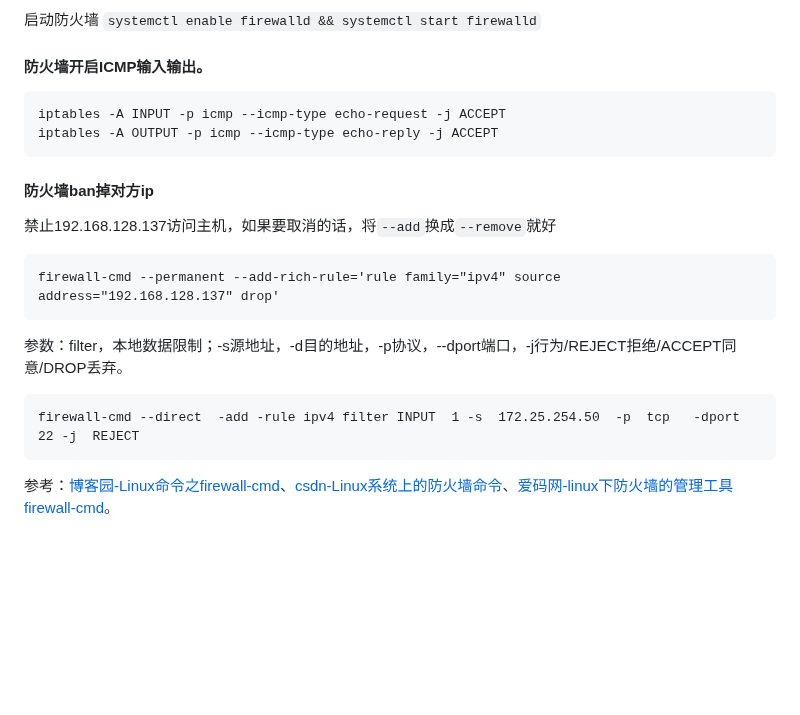
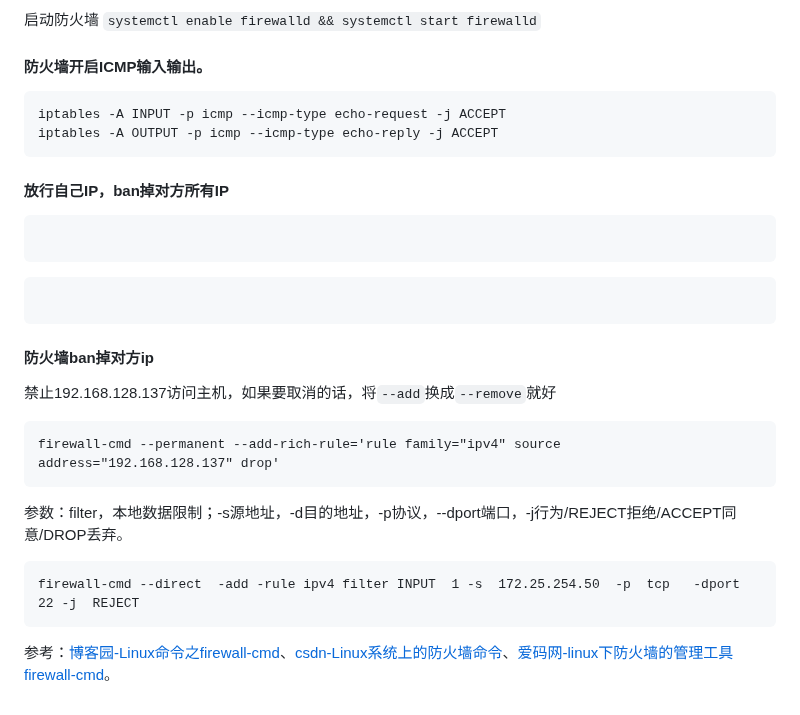
Before and after one commit to hoochanlon/scripts, a Markdown page: LINUXINTRO-1.md, the part around the change. Drawn GitHub-style; blank space fills up the shorter version.

````diff
--- a/LINUXINTRO-1.md
+++ b/LINUXINTRO-1.md
@@ -82,6 +82,14 @@ net.ipv4.icmp_echo_ignore_all=1
 iptables -A INPUT -p icmp --icmp-type echo-request -j ACCEPT
 iptables -A OUTPUT -p icmp --icmp-type echo-reply -j ACCEPT
 ```
+#### 放行自己IP，ban掉对方所有IP
+
+```
+```
+
+```·
+```
+
 #### 防火墙ban掉对方ip
 
 禁止192.168.128.137访问主机，如果要取消的话，将`--add`换成`--remove`就好
@@ -95,4 +103,5 @@ firewall-cmd --permanent --add-rich-rule='rule family="ipv4" source address="192
 firewall-cmd --direct  -add -rule ipv4 filter INPUT  1 -s  172.25.254.50  -p  tcp   -dport  22 -j  REJECT
 ```
 
+
 参考：[博客园-Linux命令之firewall-cmd](https://www.cnblogs.com/diantong/p/9713915.html)、[csdn-Linux系统上的防火墙命令](https://blog.csdn.net/weixin_43780179/article/details/125046304)、[爱码网-linux下防火墙的管理工具firewall-cmd](https://www.likecs.com/show-203862572.html)。
````
